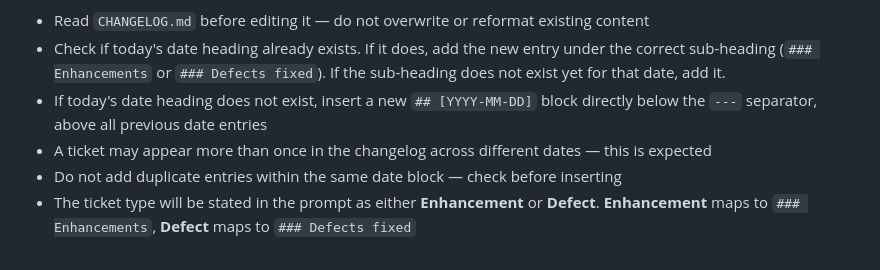
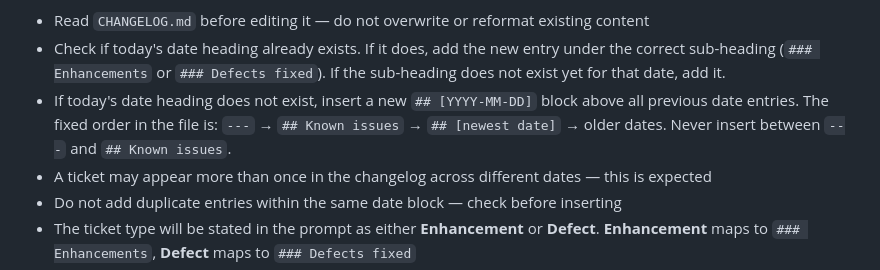
Before and after one commit to trinakc/job-search-toolkit, a Markdown page: CLAUDE.md, the part around the change. Drawn GitHub-style.

Commit message:
JST-44: Clarify changelog ordering rule in CLAUDE.md
Documents that Known issues always sits between --- and the newest date
entry so the mistake of inserting a date block above it can't recur.

Co-Authored-By: Claude Sonnet 4.6 <noreply@anthropic.com>

```diff
--- a/CLAUDE.md
+++ b/CLAUDE.md
@@ -119,7 +119,7 @@ The changelog format is:
 Rules:
 - Read `CHANGELOG.md` before editing it — do not overwrite or reformat existing content
 - Check if today's date heading already exists. If it does, add the new entry under the correct sub-heading (`### Enhancements` or `### Defects fixed`). If the sub-heading does not exist yet for that date, add it.
-- If today's date heading does not exist, insert a new `## [YYYY-MM-DD]` block directly below the `---` separator, above all previous date entries
+- If today's date heading does not exist, insert a new `## [YYYY-MM-DD]` block above all previous date entries. The fixed order in the file is: `---` → `## Known issues` → `## [newest date]` → older dates. Never insert between `---` and `## Known issues`.
 - A ticket may appear more than once in the changelog across different dates — this is expected
 - Do not add duplicate entries within the same date block — check before inserting
 - The ticket type will be stated in the prompt as either **Enhancement** or **Defect**. **Enhancement** maps to `### Enhancements`, **Defect** maps to `### Defects fixed`
```
